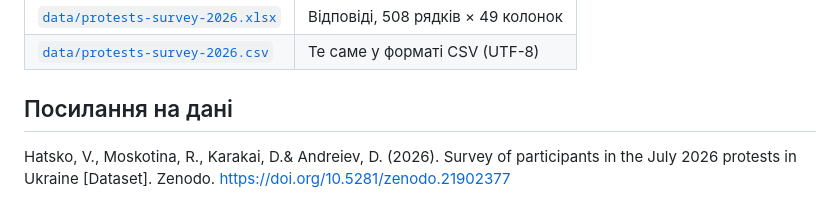
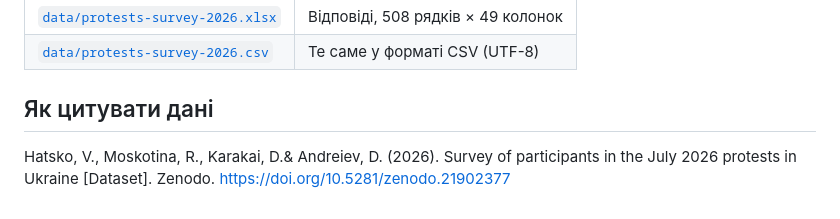
Before and after one commit to KSE-Sociological-Center/fedorov-protests-survey, a Markdown page: README.md, the part around the change. Drawn GitHub-style.

```diff
--- a/README.md
+++ b/README.md
@@ -89,5 +89,5 @@ https://kse-sociological-center.github.io/fedorov-protests-survey/
 | [`data/protests-survey-2026.xlsx`](data/protests-survey-2026.xlsx) | Відповіді, 508 рядків × 49 колонок |
 | [`data/protests-survey-2026.csv`](data/protests-survey-2026.csv) | Те саме у форматі CSV (UTF-8) |
 
-## Посилання на дані
+## Як цитувати дані
 Hatsko, V., Moskotina, R., Karakai, D.& Andreiev, D. (2026). Survey of participants in the July 2026 protests in Ukraine [Dataset]. Zenodo. https://doi.org/10.5281/zenodo.21902377
```
